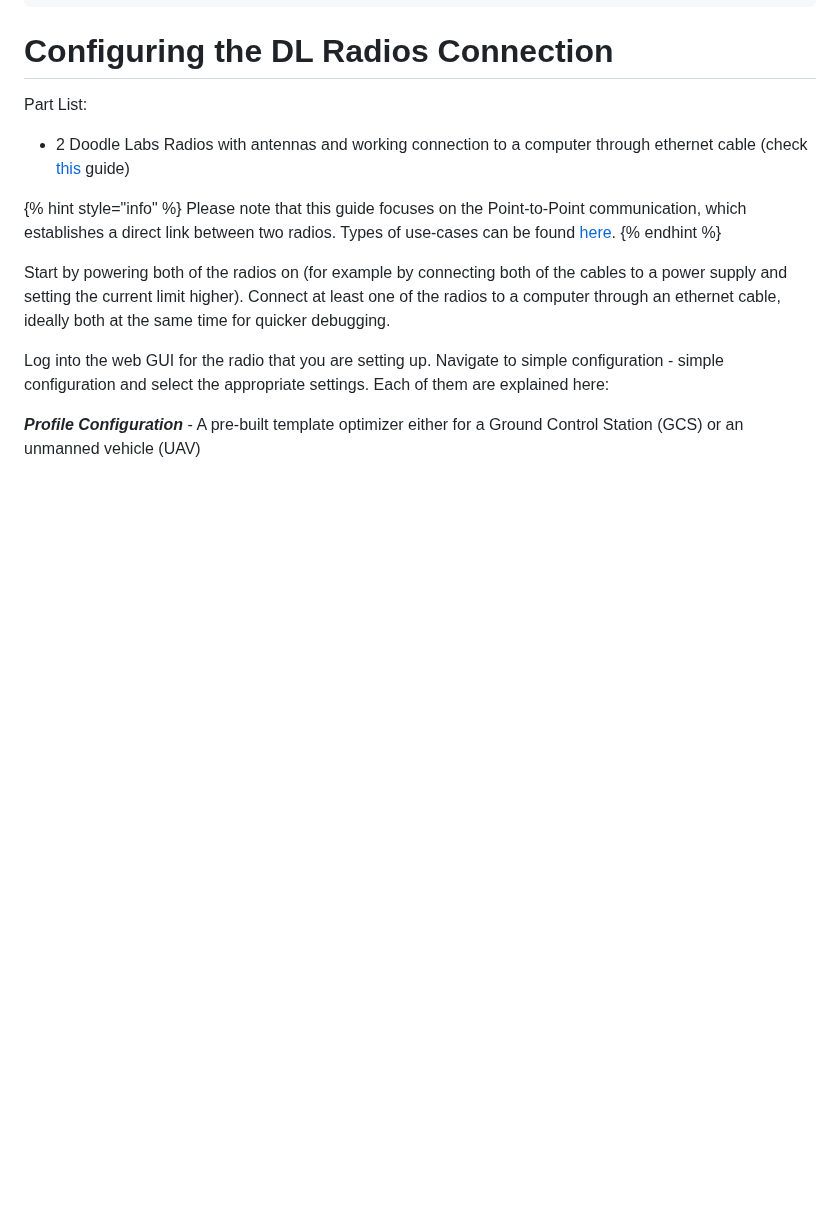
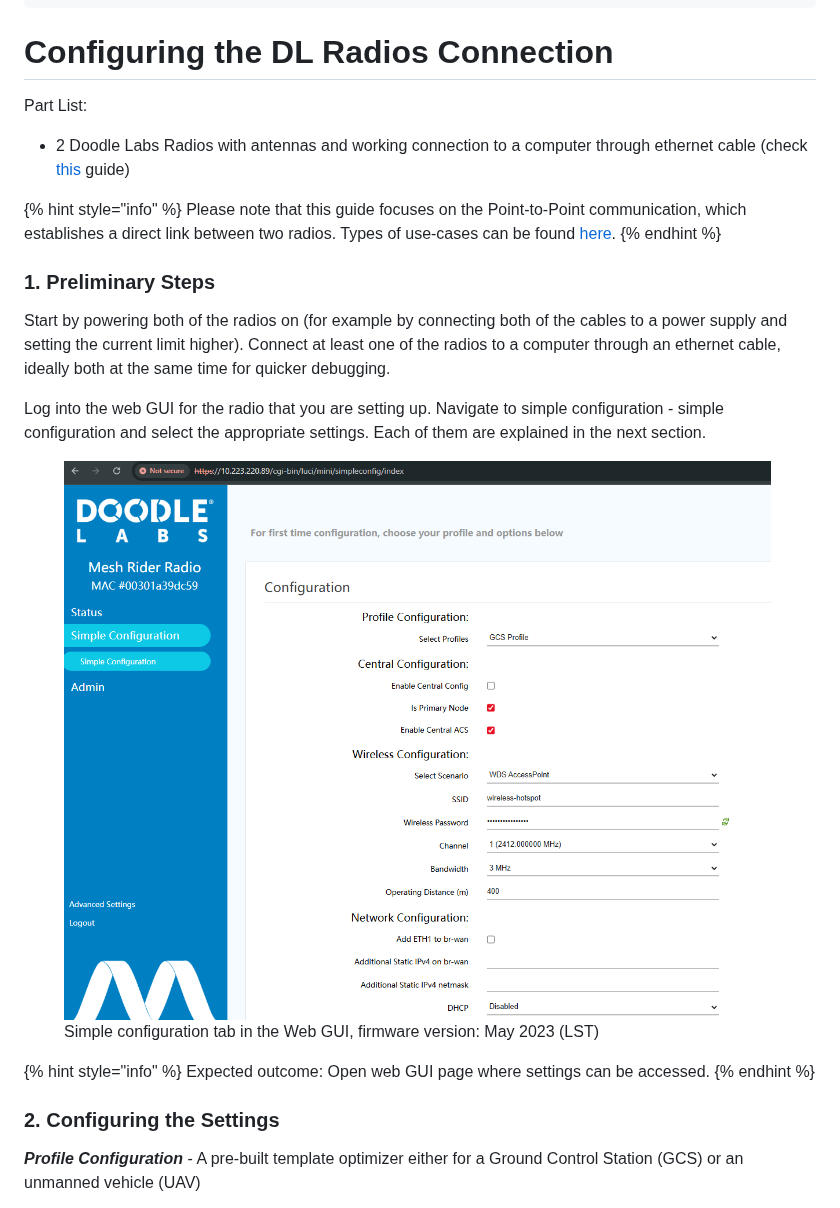
Before and after one commit to zdeno-sekerak/UXV-Documentation, a Markdown page: doodle-labs-radio-connections/configuring-the-dl-radios-connection.md, the part around the change. Rendered like a GitHub page; pictures changed too: .gitbook/assets/Screenshot 2026-05-26 091631.png (added); blank space fills up the shorter version.

Commit message:
GITBOOK-26: No subject

```diff
--- a/doodle-labs-radio-connections/configuring-the-dl-radios-connection.md
+++ b/doodle-labs-radio-connections/configuring-the-dl-radios-connection.md
@@ -14,9 +14,19 @@ Part List:
 Please note that this guide focuses on the Point-to-Point communication, which establishes a direct link between two radios. Types of use-cases can be found [here](https://kb.doodlelabs.com/drone-performance-use-cases).
 {% endhint %}
 
+### 1. Preliminary Steps
+
 Start by powering both of the radios on (for example by connecting both of the cables to a power supply and setting the current limit higher). Connect at least one of the radios to a computer through an ethernet cable, ideally both at the same time for quicker debugging.
 
-Log into the web GUI for the radio that you are setting up. Navigate to simple configuration - simple configuration and select the appropriate settings. Each of them are explained here:
+Log into the web GUI for the radio that you are setting up. Navigate to simple configuration - simple configuration and select the appropriate settings. Each of them are explained in the next section.
+
+<figure><img src="../.gitbook/assets/Screenshot 2026-05-26 091631.png" alt=""><figcaption><p>Simple configuration tab in the Web GUI, firmware version: May 2023 (LST)</p></figcaption></figure>
+
+{% hint style="info" %}
+Expected outcome: Open web GUI page where settings can be accessed.
+{% endhint %}
+
+### 2. Configuring the Settings
 
 _**Profile Configuration**_ - A pre-built template optimizer either for a Ground Control Station (GCS) or an unmanned vehicle (UAV)
 
```
Also changed, not shown: SUMMARY.md (+2 -1 lines), doodle-labs-radio-connections/choosing-an-antenna.md (added, +5 -0 lines), doodle-labs-radio-connections/foundational-concept.md (deleted, +0 -19 lines), doodle-labs-radio-connections/foundational-concepts.md (added, +45 -0 lines), .gitbook/assets/6b67a936-d887-4feb-b131-96dc953cab32.jpg (added), .gitbook/assets/Circular.Polarization.Circularly.Polarized.Light_Without.Components_Right.Handed.svg.png (added), .gitbook/assets/Circular_Polarization_Linear_Polarized_Light_Entering_Quarter_Wave_Plate_Components.svg.png (added).
